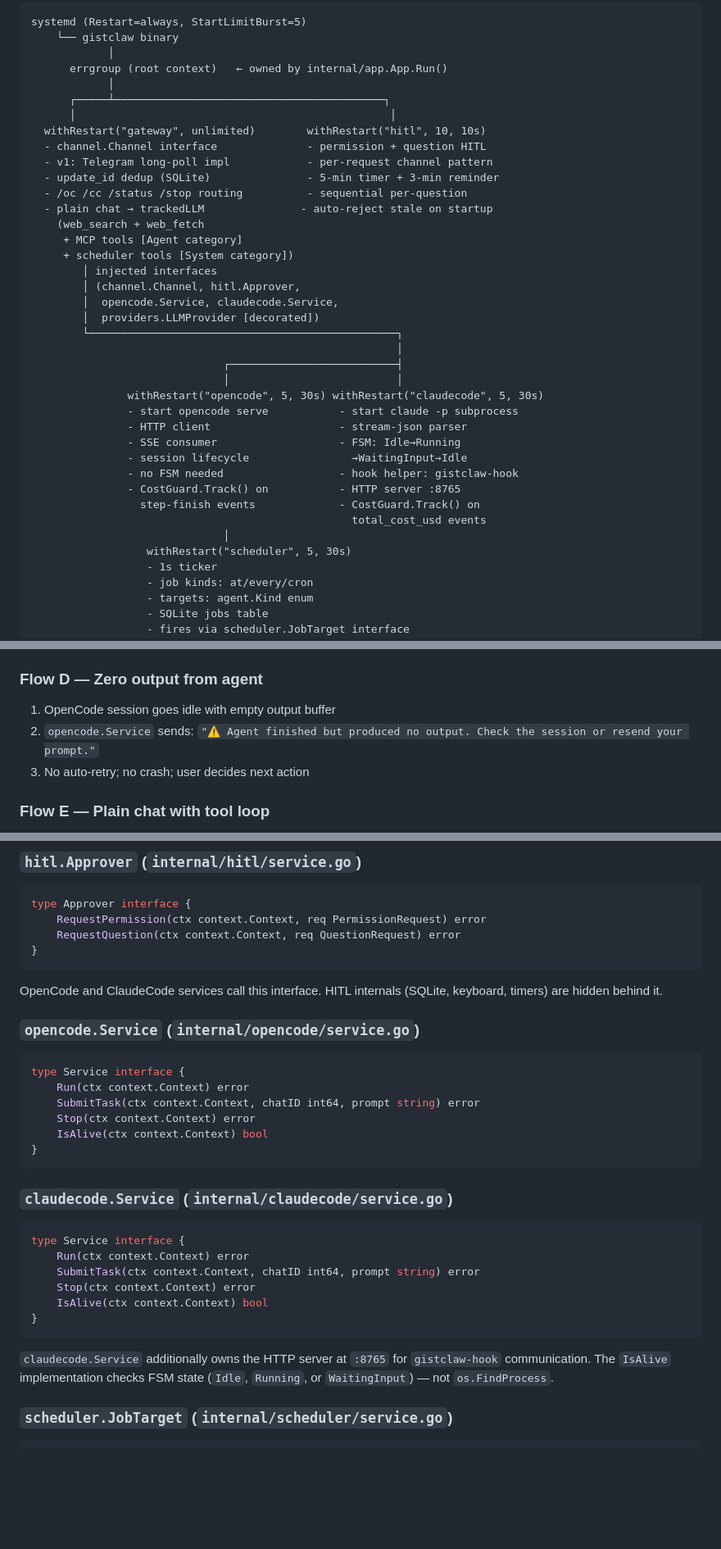
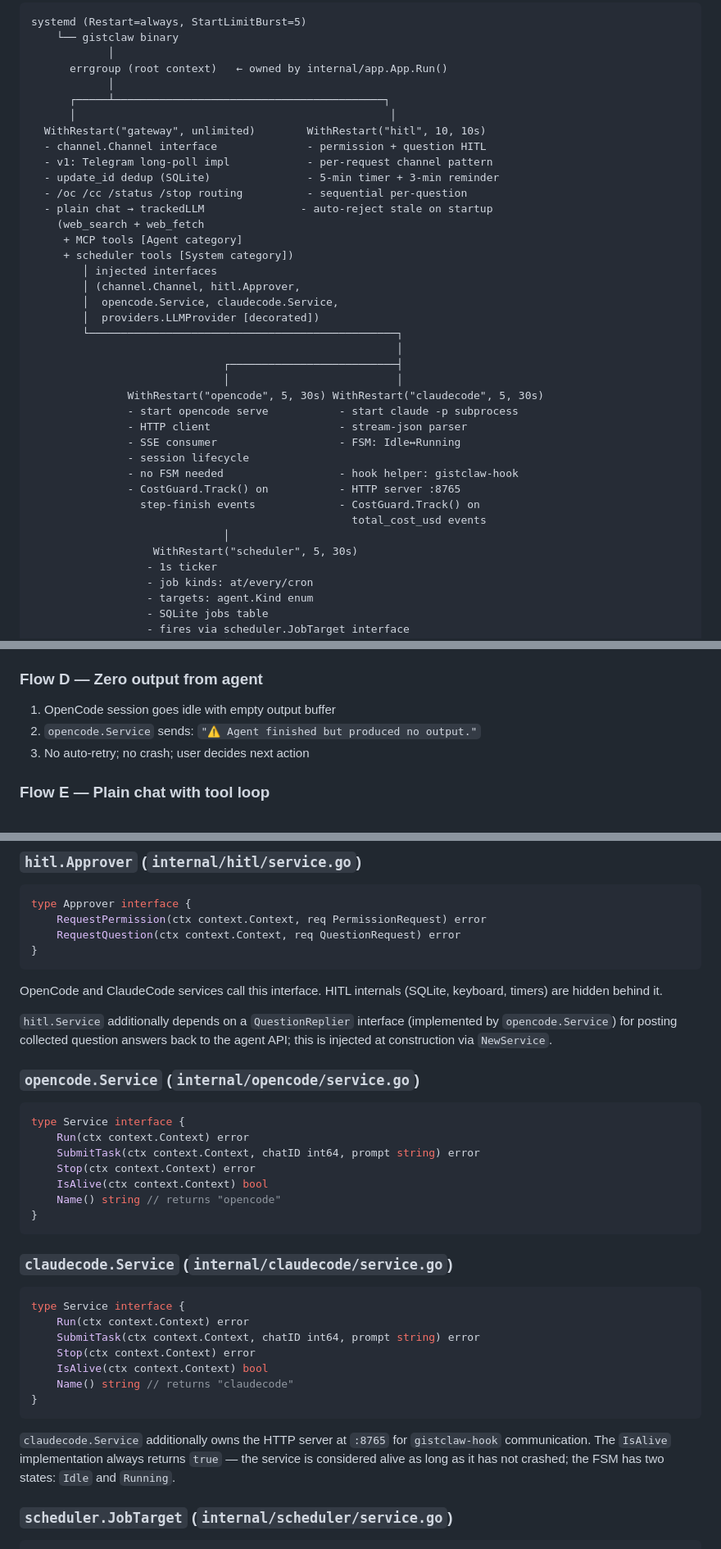
Before and after one commit to canhta/gistclaw, a Markdown page: ARCHITECTURE.md, 3 parts joined by grey strips. Shown at 82% size. Drawn GitHub-style; blank space fills up the shorter version.

Commit message:
docs: fix ARCHITECTURE.md inaccuracies (WithRestart, FSM states, interfaces)

````diff
--- a/ARCHITECTURE.md
+++ b/ARCHITECTURE.md
@@ -18,7 +18,7 @@ systemd (Restart=always, StartLimitBurst=5)
             │
       ┌─────┴──────────────────────────────────────────┐
       │                                                 │
-  withRestart("gateway", unlimited)        withRestart("hitl", 10, 10s)
+  WithRestart("gateway", unlimited)        WithRestart("hitl", 10, 10s)
   - channel.Channel interface              - permission + question HITL
   - v1: Telegram long-poll impl            - per-request channel pattern
   - update_id dedup (SQLite)               - 5-min timer + 3-min reminder
@@ -35,17 +35,17 @@ systemd (Restart=always, StartLimitBurst=5)
                                                          │
                               ┌──────────────────────────┤
                               │                          │
-               withRestart("opencode", 5, 30s) withRestart("claudecode", 5, 30s)
+               WithRestart("opencode", 5, 30s) WithRestart("claudecode", 5, 30s)
                - start opencode serve           - start claude -p subprocess
                - HTTP client                    - stream-json parser
-               - SSE consumer                   - FSM: Idle→Running
-               - session lifecycle                →WaitingInput→Idle
+               - SSE consumer                   - FSM: Idle↔Running
+               - session lifecycle
                - no FSM needed                  - hook helper: gistclaw-hook
                - CostGuard.Track() on           - HTTP server :8765
                  step-finish events             - CostGuard.Track() on
                                                   total_cost_usd events
                               │
-                  withRestart("scheduler", 5, 30s)
+                   WithRestart("scheduler", 5, 30s)
                   - 1s ticker
                   - job kinds: at/every/cron
                   - targets: agent.Kind enum
@@ -102,7 +102,7 @@ systemd (Restart=always, StartLimitBurst=5)
 ### Flow D — Zero output from agent
 
 1. OpenCode session goes idle with empty output buffer
-2. `opencode.Service` sends: `"⚠️ Agent finished but produced no output. Check the session or resend your prompt."`
+2. `opencode.Service` sends: `"⚠️ Agent finished but produced no output."`
 3. No auto-retry; no crash; user decides next action
 
 ### Flow E — Plain chat with tool loop
@@ -182,6 +182,8 @@ type Approver interface {
 OpenCode and ClaudeCode services call this interface. HITL internals (SQLite, keyboard,
 timers) are hidden behind it.
 
+`hitl.Service` additionally depends on a `QuestionReplier` interface (implemented by `opencode.Service`) for posting collected question answers back to the agent API; this is injected at construction via `NewService`.
+
 ### `opencode.Service` (`internal/opencode/service.go`)
 
 ```go
@@ -190,6 +192,7 @@ type Service interface {
     SubmitTask(ctx context.Context, chatID int64, prompt string) error
     Stop(ctx context.Context) error
     IsAlive(ctx context.Context) bool
+    Name() string // returns "opencode"
 }
 ```
 
@@ -201,12 +204,13 @@ type Service interface {
     SubmitTask(ctx context.Context, chatID int64, prompt string) error
     Stop(ctx context.Context) error
     IsAlive(ctx context.Context) bool
+    Name() string // returns "claudecode"
 }
 ```
 
 `claudecode.Service` additionally owns the HTTP server at `:8765` for `gistclaw-hook`
-communication. The `IsAlive` implementation checks FSM state (`Idle`, `Running`, or
-`WaitingInput`) — not `os.FindProcess`.
+communication. The `IsAlive` implementation always returns `true` — the service is
+considered alive as long as it has not crashed; the FSM has two states: `Idle` and `Running`.
 
 ### `scheduler.JobTarget` (`internal/scheduler/service.go`)
 
````
Also changed, not shown: other parts of ARCHITECTURE.md (+4 -3 lines).
